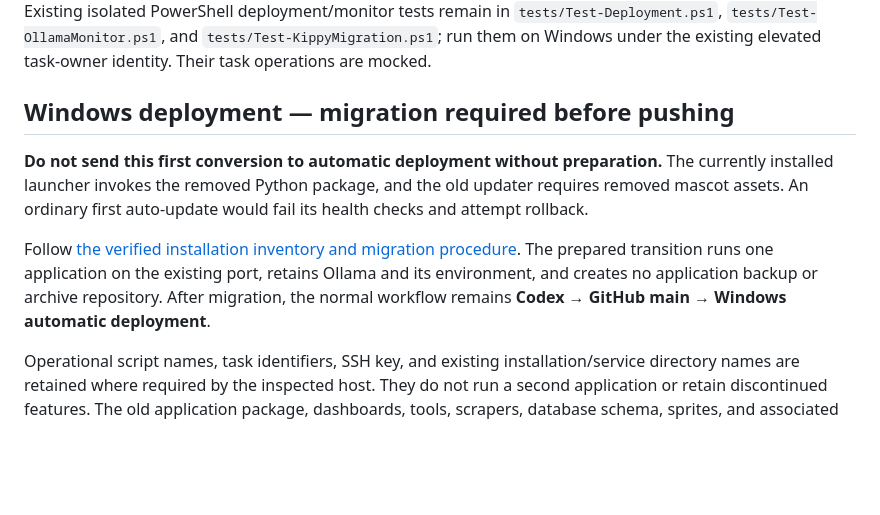
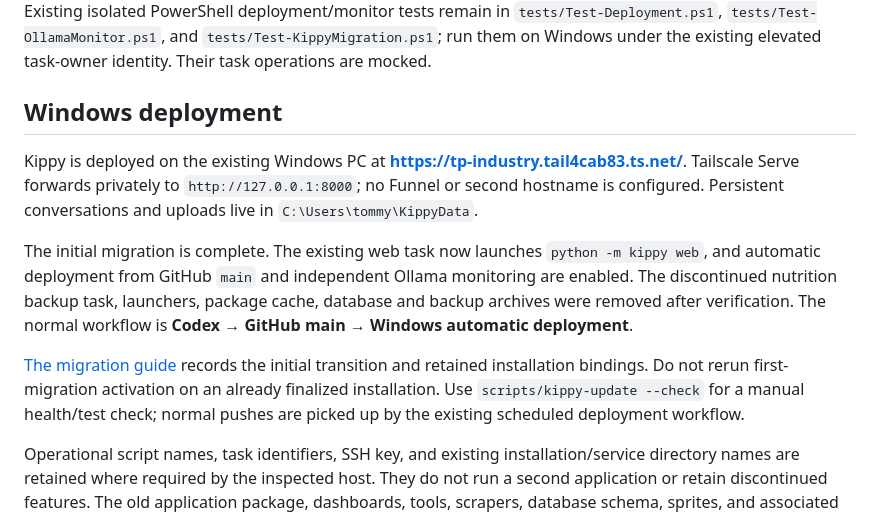
Before and after one commit to Salami2222/Kippy, a Markdown page: README.md, the part around the change. GitHub-like rendering; blank space fills up the shorter version.

Commit message:
Record completed Windows Kippy migration and live verification

```diff
--- a/README.md
+++ b/README.md
@@ -98,11 +98,13 @@ python -m pip check
 
 Python tests create real PDF, PPTX, DOCX, and TXT fixtures in temporary directories. They cover persistence, extraction, references, uploads, safe names, retrieval, whole-document coverage, prompts, offline Ollama, HTTP routes/security, and deletion. Frontend tests exercise the actual client in jsdom, including sanitization and math rendering. No real model is needed for ordinary tests. There is no frontend compilation/build step. Existing isolated PowerShell deployment/monitor tests remain in `tests/Test-Deployment.ps1`, `tests/Test-OllamaMonitor.ps1`, and `tests/Test-KippyMigration.ps1`; run them on Windows under the existing elevated task-owner identity. Their task operations are mocked.
 
-## Windows deployment — migration required before pushing
+## Windows deployment
 
-**Do not send this first conversion to automatic deployment without preparation.** The currently installed launcher invokes the removed Python package, and the old updater requires removed mascot assets. An ordinary first auto-update would fail its health checks and attempt rollback.
+Kippy is deployed on the existing Windows PC at **https://tp-industry.tail4cab83.ts.net/**. Tailscale Serve forwards privately to `http://127.0.0.1:8000`; no Funnel or second hostname is configured. Persistent conversations and uploads live in `C:\Users\tommy\KippyData`.
 
-Follow [the verified installation inventory and migration procedure](docs/windows-migration.md). The prepared transition runs one application on the existing port, retains Ollama and its environment, and creates no application backup or archive repository. After migration, the normal workflow remains **Codex → GitHub main → Windows automatic deployment**.
+The initial migration is complete. The existing web task now launches `python -m kippy web`, and automatic deployment from GitHub `main` and independent Ollama monitoring are enabled. The discontinued nutrition backup task, launchers, package cache, database and backup archives were removed after verification. The normal workflow is **Codex → GitHub main → Windows automatic deployment**.
+
+[The migration guide](docs/windows-migration.md) records the initial transition and retained installation bindings. Do not rerun first-migration activation on an already finalized installation. Use `scripts/kippy-update --check` for a manual health/test check; normal pushes are picked up by the existing scheduled deployment workflow.
 
 Operational script names, task identifiers, SSH key, and existing installation/service directory names are retained where required by the inspected host. They do not run a second application or retain discontinued features. The old application package, dashboards, tools, scrapers, database schema, sprites, and associated tests have been removed from the tracked codebase.
 
```
Also changed, not shown: docs/verification.md (+19 -7 lines), docs/windows-migration.md (+8 -2 lines).
